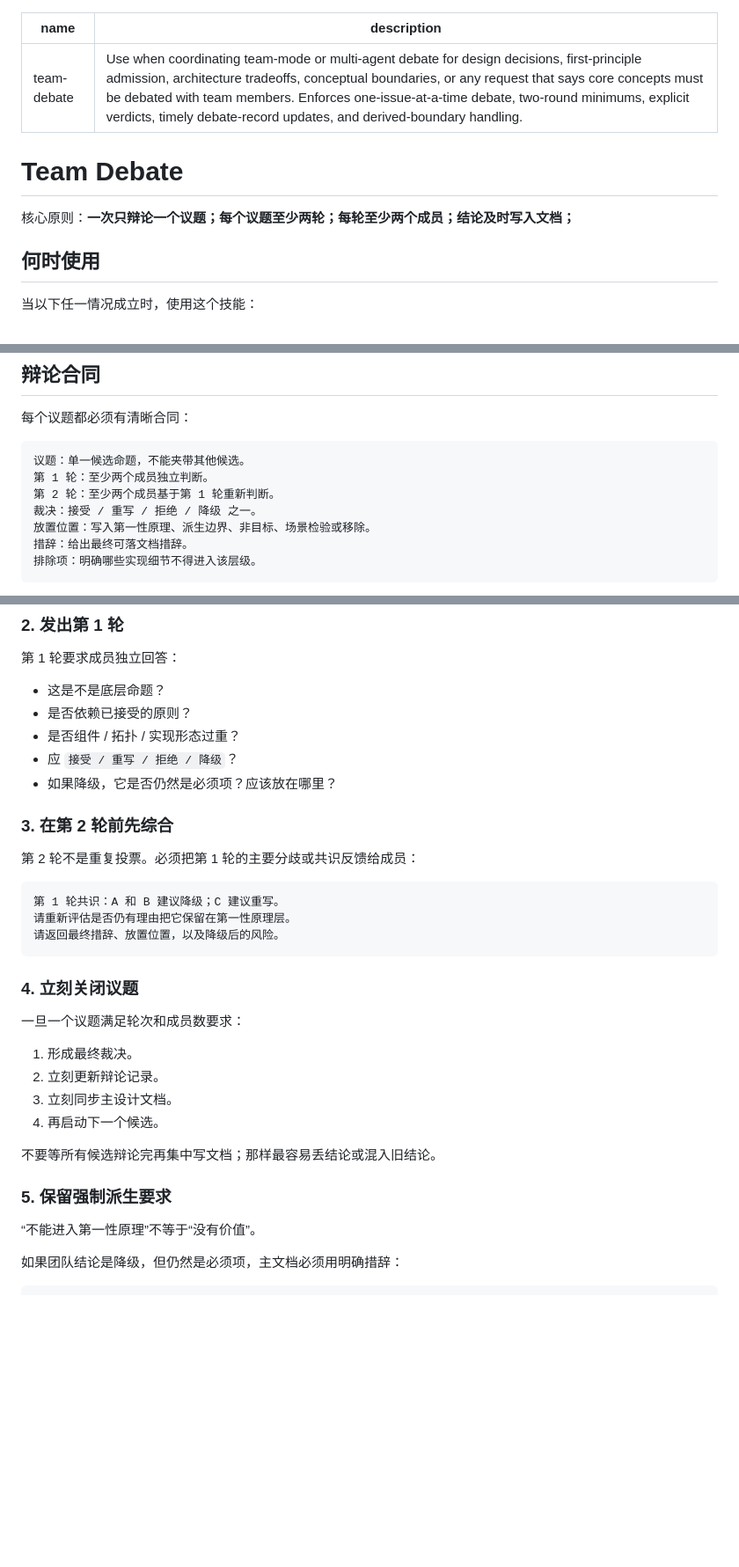
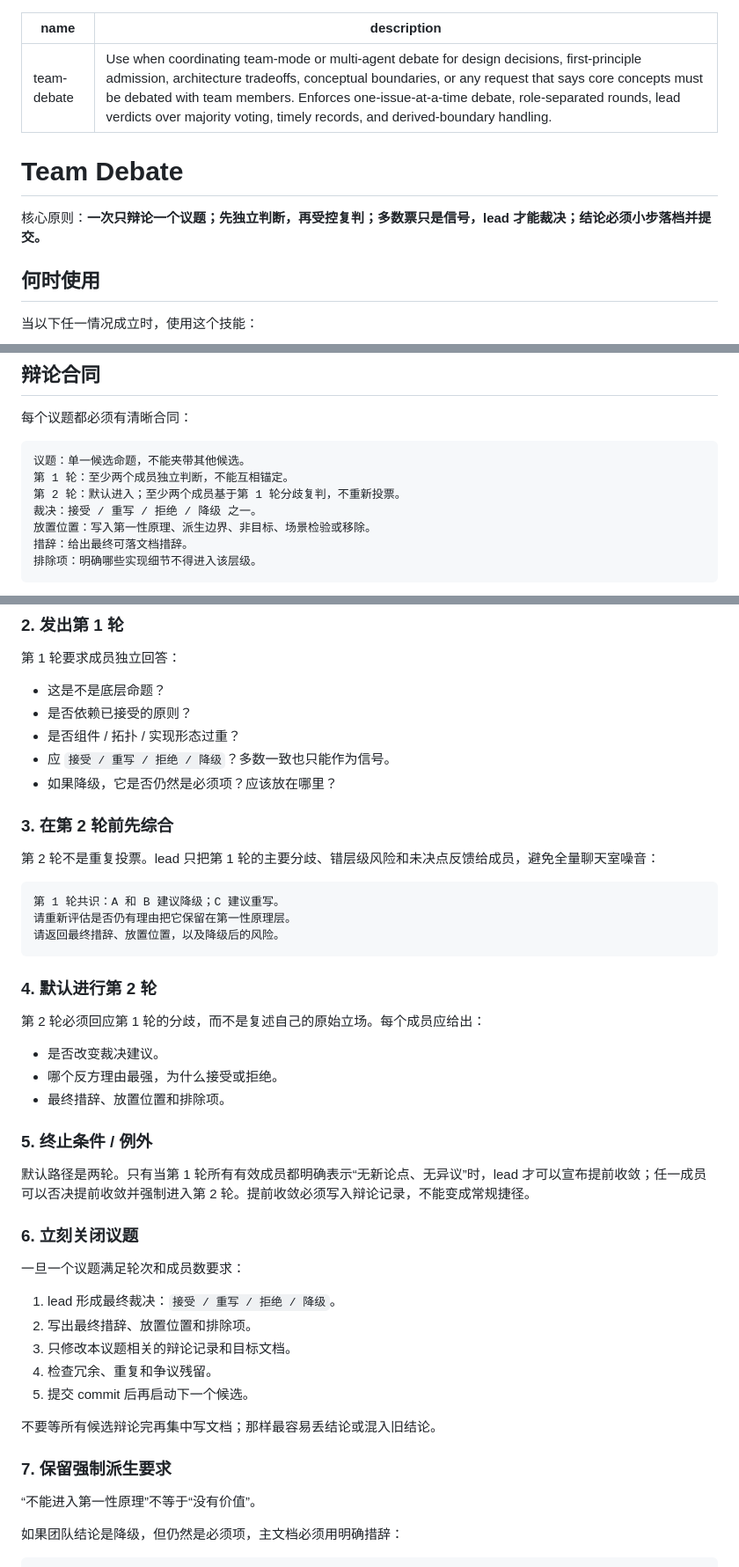
Before and after one commit to gitsang/skills, a Markdown page: skills/team-debate/SKILL.md, 3 parts joined by grey strips. Shown at 88% size. GitHub-like rendering; blank space fills up the shorter version.

Commit message:
Update team-debate flow for lead verdicts
Debated whether two rounds should be mandatory, whether early convergence belongs in the main path, and whether majority vote can decide outcomes. Conclusion: keep two rounds as the default, allow explicit early convergence only as an exception, and make lead verdicts plus small landing commits the closure rule.

Ultraworked with [Sisyphus](https://github.com/code-yeongyu/oh-my-openagent)

Co-authored-by: Sisyphus <clio-agent@sisyphuslabs.ai>

````diff
--- a/skills/team-debate/SKILL.md
+++ b/skills/team-debate/SKILL.md
@@ -1,11 +1,11 @@
 ---
 name: team-debate
-description: Use when coordinating team-mode or multi-agent debate for design decisions, first-principle admission, architecture tradeoffs, conceptual boundaries, or any request that says core concepts must be debated with team members. Enforces one-issue-at-a-time debate, two-round minimums, explicit verdicts, timely debate-record updates, and derived-boundary handling.
+description: Use when coordinating team-mode or multi-agent debate for design decisions, first-principle admission, architecture tradeoffs, conceptual boundaries, or any request that says core concepts must be debated with team members. Enforces one-issue-at-a-time debate, role-separated rounds, lead verdicts over majority voting, timely records, and derived-boundary handling.
 ---
 
 # Team Debate
 
-核心原则：**一次只辩论一个议题；每个议题至少两轮；每轮至少两个成员；结论及时写入文档；**
+核心原则：**一次只辩论一个议题；先独立判断，再受控复判；多数票只是信号，lead 才能裁决；结论必须小步落档并提交。**
 
 ## 何时使用
 
@@ -41,8 +41,8 @@ description: Use when coordinating team-mode or multi-agent debate for design de
 
 ```
 议题：单一候选命题，不能夹带其他候选。
-第 1 轮：至少两个成员独立判断。
-第 2 轮：至少两个成员基于第 1 轮重新判断。
+第 1 轮：至少两个成员独立判断，不能互相锚定。
+第 2 轮：默认进入；至少两个成员基于第 1 轮分歧复判，不重新投票。
 裁决：接受 / 重写 / 拒绝 / 降级 之一。
 放置位置：写入第一性原理、派生边界、非目标、场景检验或移除。
 措辞：给出最终可落文档措辞。
@@ -105,12 +107,12 @@ description: Use when coordinating team-mode or multi-agent debate for design de
 - 这是不是底层命题？
 - 是否依赖已接受的原则？
 - 是否组件 / 拓扑 / 实现形态过重？
-- 应 `接受 / 重写 / 拒绝 / 降级`？
+- 应 `接受 / 重写 / 拒绝 / 降级`？多数一致也只能作为信号。
 - 如果降级，它是否仍然是必须项？应该放在哪里？
 
 ### 3. 在第 2 轮前先综合
 
-第 2 轮不是重复投票。必须把第 1 轮的主要分歧或共识反馈给成员：
+第 2 轮不是重复投票。lead 只把第 1 轮的主要分歧、错层级风险和未决点反馈给成员，避免全量聊天室噪音：
 
 ```text
 第 1 轮共识：A 和 B 建议降级；C 建议重写。
@@ -118,18 +120,31 @@ description: Use when coordinating team-mode or multi-agent debate for design de
 请返回最终措辞、放置位置，以及降级后的风险。
 ```
 
-### 4. 立刻关闭议题
+### 4. 默认进行第 2 轮
+
+第 2 轮必须回应第 1 轮的分歧，而不是复述自己的原始立场。每个成员应给出：
+
+- 是否改变裁决建议。
+- 哪个反方理由最强，为什么接受或拒绝。
+- 最终措辞、放置位置和排除项。
+
+### 5. 终止条件 / 例外
+
+默认路径是两轮。只有当第 1 轮所有有效成员都明确表示“无新论点、无异议”时，lead 才可以宣布提前收敛；任一成员可以否决提前收敛并强制进入第 2 轮。提前收敛必须写入辩论记录，不能变成常规捷径。
+
+### 6. 立刻关闭议题
 
 一旦一个议题满足轮次和成员数要求：
 
-1. 形成最终裁决。
-2. 立刻更新辩论记录。
-3. 立刻同步主设计文档。
-4. 再启动下一个候选。
+1. lead 形成最终裁决：`接受 / 重写 / 拒绝 / 降级`。
+2. 写出最终措辞、放置位置和排除项。
+3. 只修改本议题相关的辩论记录和目标文档。
+4. 检查冗余、重复和争议残留。
+5. 提交 commit 后再启动下一个候选。
 
 不要等所有候选辩论完再集中写文档；那样最容易丢结论或混入旧结论。
 
-### 5. 保留强制派生要求
+### 7. 保留强制派生要求
 
 “不能进入第一性原理”不等于“没有价值”。
 
````
Also changed, not shown: other parts of skills/team-debate/SKILL.md (+2 -0 lines).
